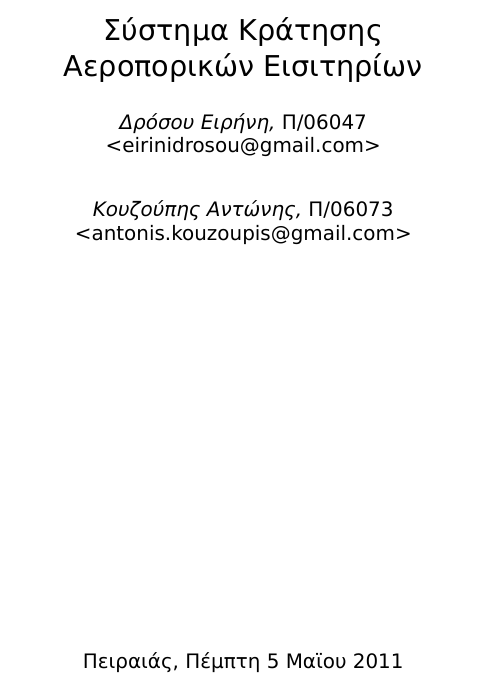
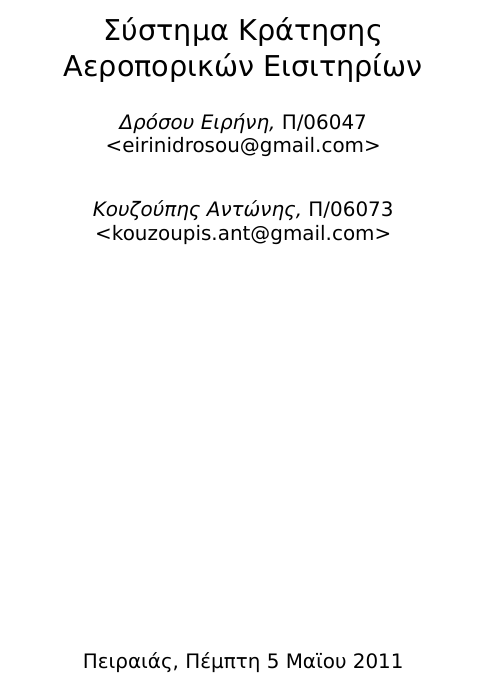
Before and after one commit to kouzant/DataStruct, a LaTeX document (paperWork/documentation/titlepage.tex): part of the page, cut so that both start at the same text. Compiled offline with XeLaTeX.

Commit message:
changed email at documentation

```diff
--- a/paperWork/documentation/titlepage.tex
+++ b/paperWork/documentation/titlepage.tex
@@ -49,7 +49,9 @@
 \blurb{}
 \makeatother
   \title{Σύστημα Κράτησης\\Αεροπορικών Εισιτηρίων}
-  \author{Δρόσου Ειρήνη, \textsc{Π/06047}\\\emph{<eirinidrosou@gmail.com>}\\[2em]Κουζούπης Αντώνης, \textsc{Π/06073}\\\emph{<antonis.kouzoupis@gmail.com>}}
+  \author{Δρόσου Ειρήνη,
+\textsc{Π/06047}\\\emph{<eirinidrosou@gmail.com>}\\[2em]Κουζούπης Αντώνης,
+\textsc{Π/06073}\\\emph{<kouzoupis.ant@gmail.com>}}
   \date{Πέμπτη 5 Μαϊου 2011}
   \location{Πειραιάς}
   \blurb{%
```
Also changed, not shown: paperWork/documentation/titlepage.pdf.
